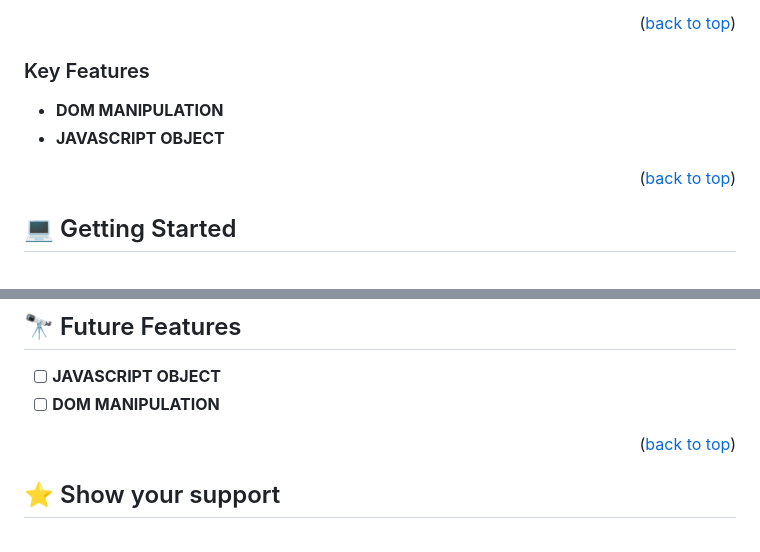
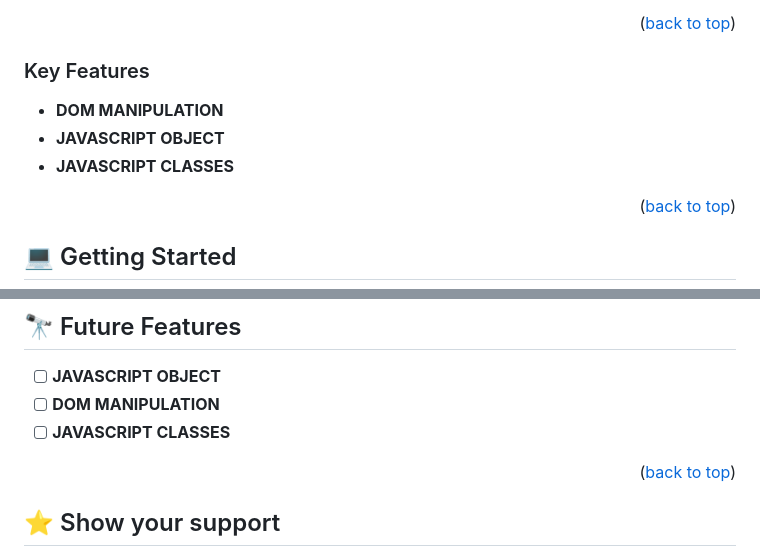
Before and after one commit to kkmanuu/Awesome-Book, a Markdown page: README.md, 2 parts joined by grey strips. Drawn GitHub-style.

Commit message:
updated the feature content in the file

```diff
--- a/README.md
+++ b/README.md
@@ -28,6 +28,7 @@
  ### Key Features <a name="key-features"></a>
 - **DOM MANIPULATION**
 - **JAVASCRIPT OBJECT**
+- **JAVASCRIPT CLASSES**
 <p align="right">(<a href="#readme-top">back to top</a>)</p>
 
 ## :computer: Getting Started <a name="getting-started"></a>
@@ -113,6 +114,7 @@ npx eslint .
 ## :telescope: Future Features <a name="future-features"></a>
 - [ ] **JAVASCRIPT OBJECT**
 - [ ] **DOM MANIPULATION**
+- [ ] **JAVASCRIPT CLASSES**
 <p align="right">(<a href="#readme-top">back to top</a>)</p>
 
 ## :star:️ Show your support <a name="support"></a>
```
